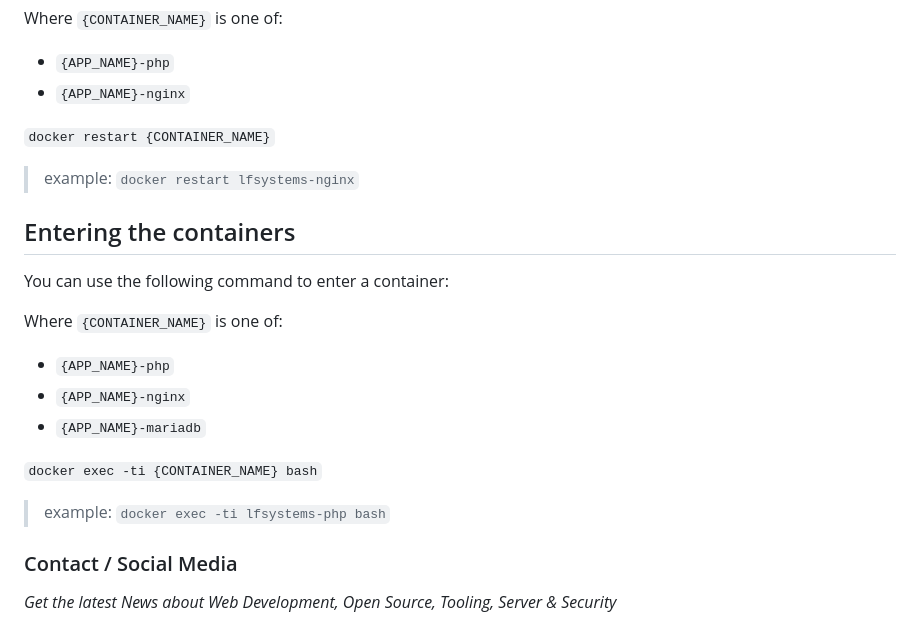
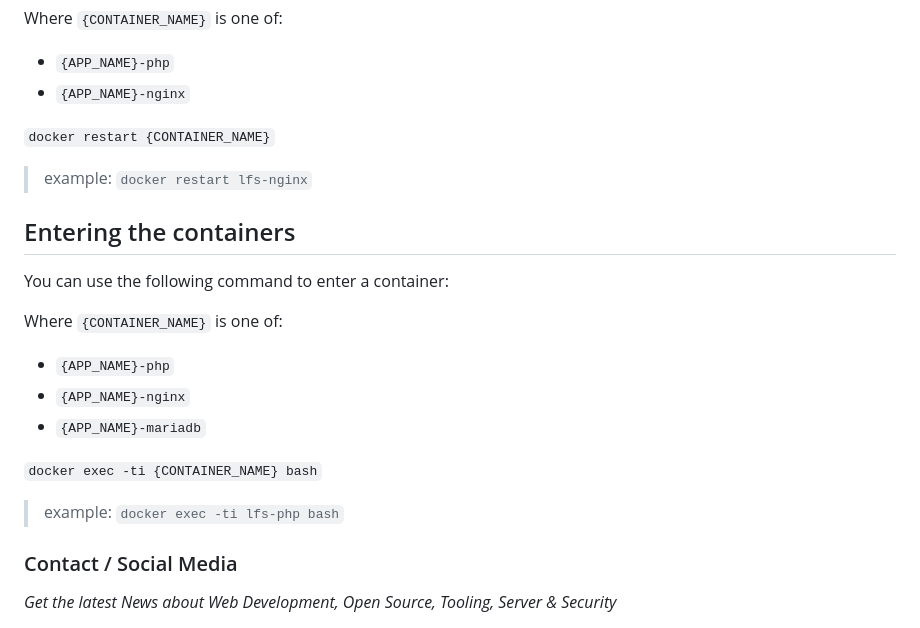
Before and after one commit to lfelipe1501/LEMPDocker, a Markdown page: README.md, the part around the change. Drawn GitHub-style.

```diff
--- a/README.md
+++ b/README.md
@@ -69,7 +69,7 @@ Where `{CONTAINER_NAME}` is one of:
 
 `docker restart {CONTAINER_NAME}`
 
-> example: `docker restart lfsystems-nginx`
+> example: `docker restart lfs-nginx`
 
 ## Entering the containers
 
@@ -83,7 +83,7 @@ Where `{CONTAINER_NAME}` is one of:
 
 `docker exec -ti {CONTAINER_NAME} bash`
 
-> example: `docker exec -ti lfsystems-php bash`
+> example: `docker exec -ti lfs-php bash`
 
 ### Contact / Social Media
 
```
